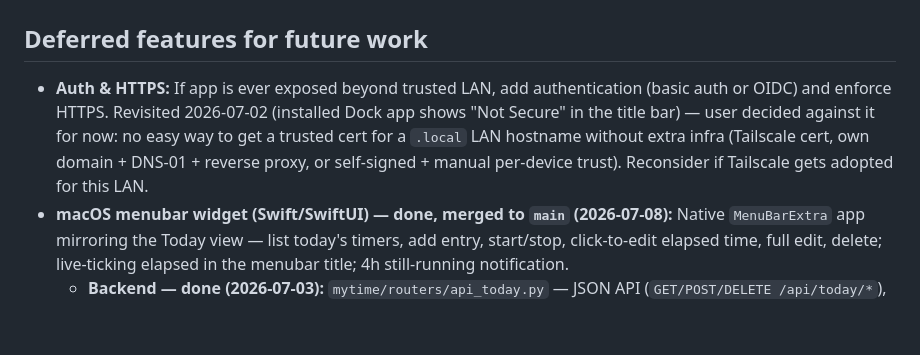
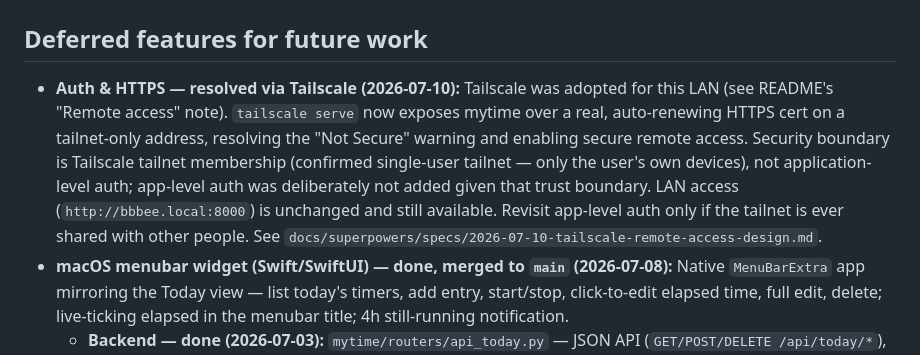
Before and after one commit to aaronschiff/mytime, a Markdown page: BACKLOG.md, the part around the change. Rendered like a GitHub page; blank space fills up the shorter version.

```diff
--- a/BACKLOG.md
+++ b/BACKLOG.md
@@ -2,7 +2,7 @@
 
 ## Deferred features for future work
 
-- **Auth & HTTPS:** If app is ever exposed beyond trusted LAN, add authentication (basic auth or OIDC) and enforce HTTPS. Revisited 2026-07-02 (installed Dock app shows "Not Secure" in the title bar) — user decided against it for now: no easy way to get a trusted cert for a `.local` LAN hostname without extra infra (Tailscale cert, own domain + DNS-01 + reverse proxy, or self-signed + manual per-device trust). Reconsider if Tailscale gets adopted for this LAN.
+- **Auth & HTTPS — resolved via Tailscale (2026-07-10):** Tailscale was adopted for this LAN (see README's "Remote access" note). `tailscale serve` now exposes mytime over a real, auto-renewing HTTPS cert on a tailnet-only address, resolving the "Not Secure" warning and enabling secure remote access. Security boundary is Tailscale tailnet membership (confirmed single-user tailnet — only the user's own devices), not application-level auth; app-level auth was deliberately not added given that trust boundary. LAN access (`http://bbbee.local:8000`) is unchanged and still available. Revisit app-level auth only if the tailnet is ever shared with other people. See `docs/superpowers/specs/2026-07-10-tailscale-remote-access-design.md`.
 - **macOS menubar widget (Swift/SwiftUI) — done, merged to `main` (2026-07-08):** Native `MenuBarExtra` app mirroring the Today view — list today's timers, add entry, start/stop, click-to-edit elapsed time, full edit, delete; live-ticking elapsed in the menubar title; 4h still-running notification.
   - **Backend — done (2026-07-03):** `mytime/routers/api_today.py` — JSON API (`GET/POST/DELETE /api/today/*`), thin wrapper over the existing service layer, no new business logic. See README's "Menubar JSON API (backend)" section for the endpoint table and response-shape conventions. Design spec: `docs/superpowers/specs/2026-07-03-menubar-json-api-design.md` (gitignored, local only — not in git history).
   - **Frontend — done (2026-07-05), polished and merged (2026-07-08):** SwiftUI `MenuBarExtra` app in `MyTimeMenuBar/` (repo root) — 6 files (`Models`, `APIClient`, `TimerStore`, `ContentView`, `SettingsView`, `MyTimeMenuBarApp`). `async/await`, `@Observable`, 1s display tick + 20s sync poll (full-state replace), 4h still-running notification. Branch `menubar-swiftui-app` (5-task polish pass, 4 rounds of interactive-testing bugfixes, plus a later icon-rework/click-outside-fix session) fast-forward merged to `main`. See README's "Menubar app (frontend)" section and `docs/superpowers/plans/2026-07-05-menubar-swiftui-app.md`.
```
Also changed, not shown: README.md (+2 -0 lines).
